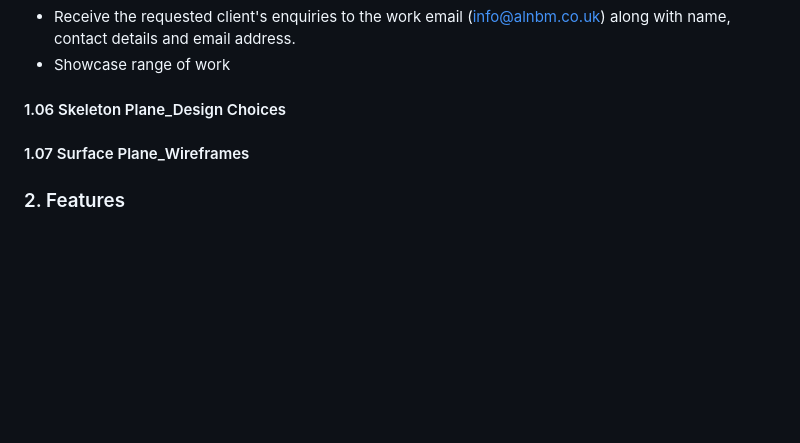
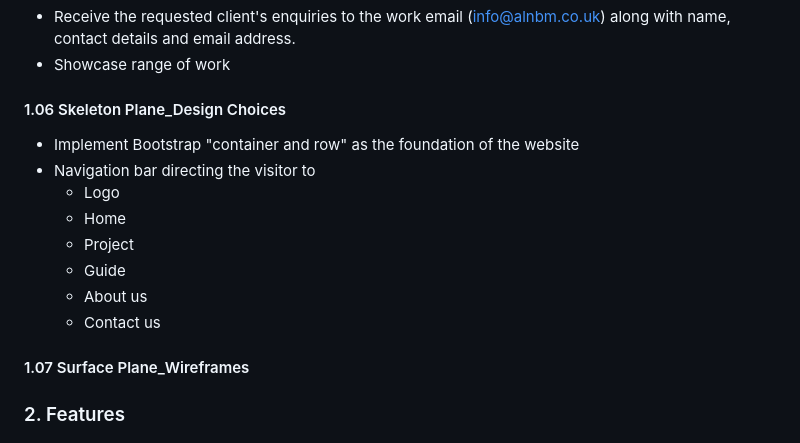
Before and after one commit to JJYNG10/ALNBM, a Markdown page: README.md, the part around the change. GitHub-like rendering; blank space fills up the shorter version.

```diff
--- a/README.md
+++ b/README.md
@@ -60,6 +60,15 @@ As a User, I want to:
 * Showcase range of work
 
 #### 1.06 Skeleton Plane_Design Choices
+* Implement Bootstrap "container and row" as the foundation of the website
+* Navigation bar directing the visitor to
+  -  Logo
+  -  Home
+  -  Project
+  -  Guide
+  -  About us
+  -  Contact us
+
 #### 1.07 Surface Plane_Wireframes
 
 ### 2. Features
```
